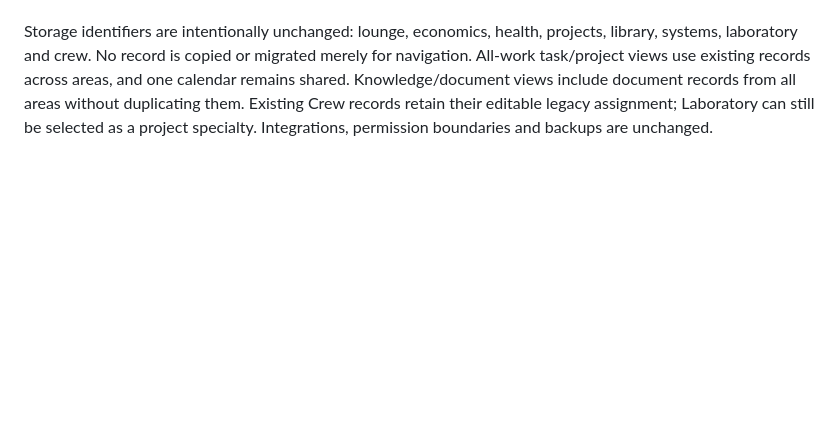
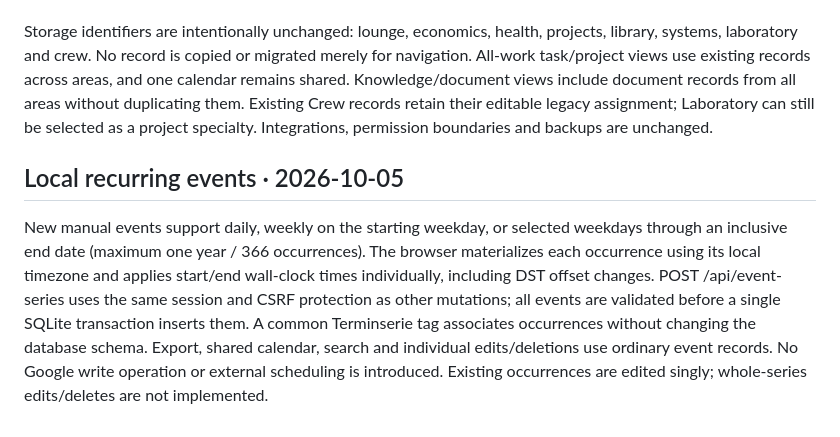
Before and after one commit to Avalonsshadow/agent-x-memory, a Markdown page: documentation/ARCHITECTURE.md, the part around the change. GitHub-like rendering; blank space fills up the shorter version.

Commit message:
Add atomic local recurring appointments with weekday selection and DST validation

```diff
--- a/documentation/ARCHITECTURE.md
+++ b/documentation/ARCHITECTURE.md
@@ -68,3 +68,7 @@ Records erhalten die optionale SQLite-Spalte priority mit Werten leer/high/mediu
 User-approved navigation now contains Zentrale, Alltag & Familie, Finanzen, Gesundheit & Entwicklung, Projekte & Ideen, Wissen & Dokumente and Systeme & Verbindungen. Laboratory is a linked specialty view within the project workspace. Crew perspectives are accessed from the assistant dialog. There are seven main navigation links; legacy Laboratory and Crew hash routes remain compatible.
 
 Storage identifiers are intentionally unchanged: lounge, economics, health, projects, library, systems, laboratory and crew. No record is copied or migrated merely for navigation. All-work task/project views use existing records across areas, and one calendar remains shared. Knowledge/document views include document records from all areas without duplicating them. Existing Crew records retain their editable legacy assignment; Laboratory can still be selected as a project specialty. Integrations, permission boundaries and backups are unchanged.
+
+## Local recurring events · 2026-10-05
+
+New manual events support daily, weekly on the starting weekday, or selected weekdays through an inclusive end date (maximum one year / 366 occurrences). The browser materializes each occurrence using its local timezone and applies start/end wall-clock times individually, including DST offset changes. POST /api/event-series uses the same session and CSRF protection as other mutations; all events are validated before a single SQLite transaction inserts them. A common Terminserie tag associates occurrences without changing the database schema. Export, shared calendar, search and individual edits/deletions use ordinary event records. No Google write operation or external scheduling is introduced. Existing occurrences are edited singly; whole-series edits/deletes are not implemented.
```
